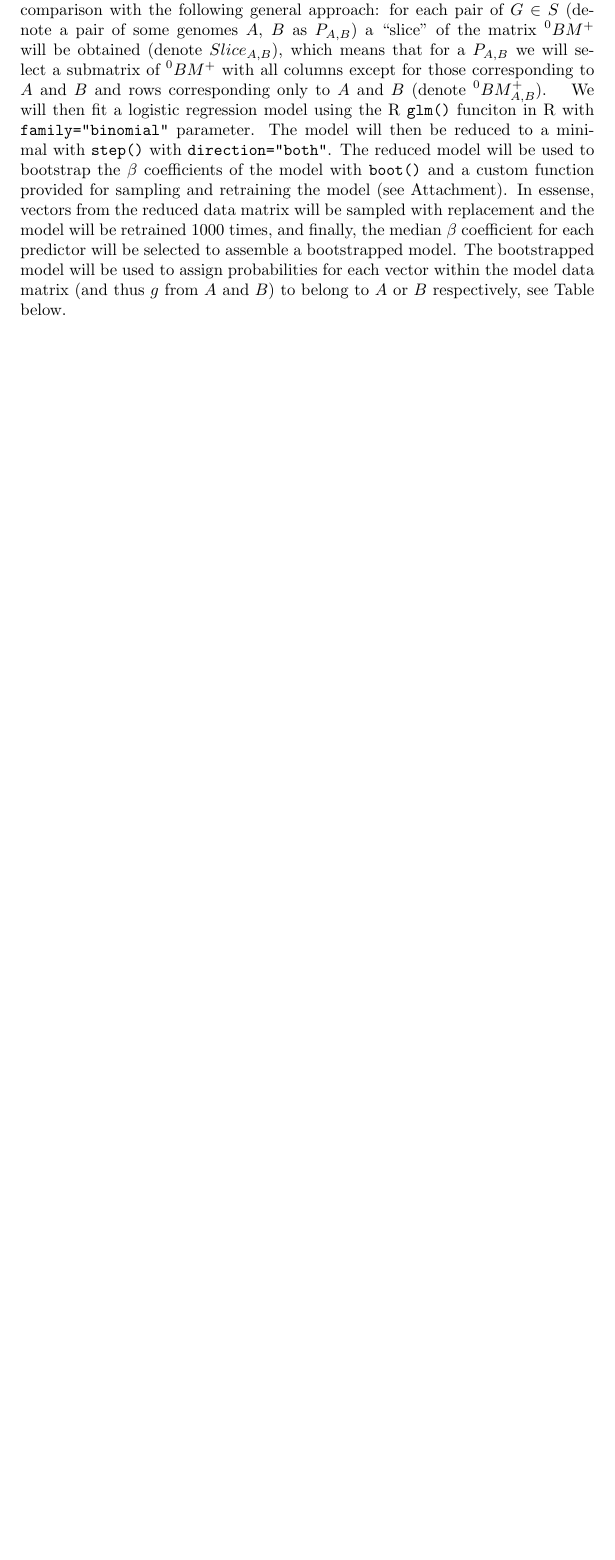
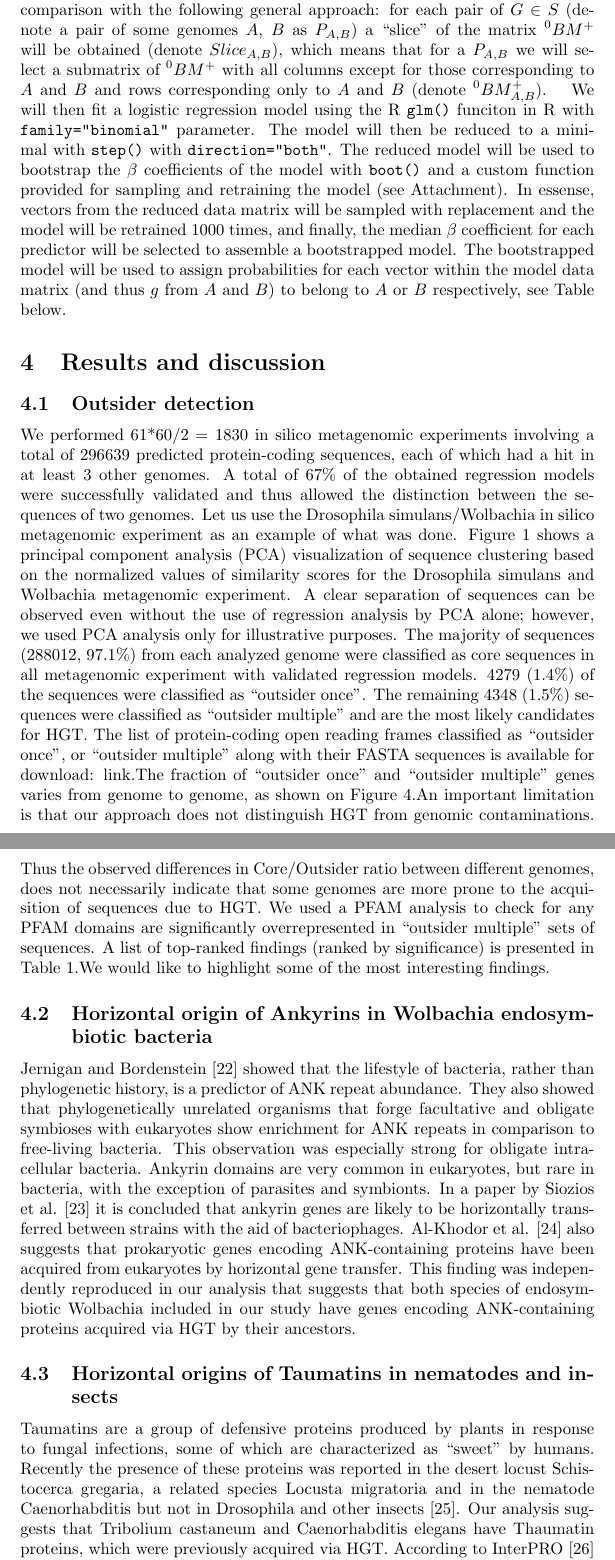
Before and after one commit to axrt/gblaster_paper, a LaTeX document (main.tex, which reads results_and_discussion.tex, results_and_discussion/four.tex, results_and_discussion/one.tex): part of page 4 of 4 before the commit and two parts of pages 4 and 5 of 6 after it, the two joined at a grey line, cut so that both start at the same text, the shorter picture padded with empty space. Compiled offline with pdfLaTeX.

Commit message:
added the results and discussion section

```diff
--- a/results_and_discussion.tex
+++ b/results_and_discussion.tex
@@ -0,0 +1 @@
+\section{Results and discussion}
--- /dev/null
+++ b/results_and_discussion/four.tex
@@ -0,0 +1 @@
+\subsection{HGT genes detected in Archaeon Loki}
--- /dev/null
+++ b/results_and_discussion/one.tex
@@ -0,0 +1,19 @@
+\subsection{Outsider detection}
+We performed 61*60/2 = 1830 in silico metagenomic experiments involving a total
+of 296639 predicted protein-coding sequences, each of which had a hit in at
+least 3 other genomes. A total of 67\% of the obtained regression models were successfully validated and thus allowed the distinction between the sequences of two genomes.
+Let us use the Drosophila simulans/Wolbachia in silico metagenomic experiment as an example of what was done.
+Figure 1 shows a principal component analysis (PCA) visualization of sequence clustering based on the normalized values of similarity scores for the Drosophila simulans and Wolbachia metagenomic experiment. A clear separation of sequences can be observed even without the use of regression analysis by PCA alone; however, we used PCA analysis only for illustrative purposes.
+The majority of sequences (288012, 97.1\%) from each analyzed genome were
+classified as core sequences in all metagenomic experiment with validated
+regression models. 4279 (1.4\%) of the sequences were classified as “outsider
+once”. The remaining 4348 (1.5\%) sequences were classified as “outsider
+multiple” and are the most likely candidates for HGT. The list of
+protein-coding open reading frames classified as “outsider once”, or “outsider
+multiple” along with their FASTA sequences is available for download: link.The
+fraction of “outsider once” and “outsider multiple” genes varies from genome to
+genome, as shown on Figure 4.An important limitation is that our approach does not distinguish HGT from genomic contaminations. Thus the observed differences in Core/Outsider ratio between different genomes, does not necessarily indicate that some genomes are more prone to the acquisition of sequences due to HGT.
+We used a PFAM analysis to check for any PFAM domains are significantly
+overrepresented in “outsider multiple” sets of sequences. A list of top-ranked
+findings (ranked by significance) is presented in Table 1.We would like to
+highlight some of the most interesting findings.
--- /dev/null
+++ b/results_and_discussion/three.tex
@@ -0,0 +1,3 @@
+\subsection{Horizontal origins of Taumatins in nematodes and insects}
+Taumatins are a group of defensive proteins produced by plants in response to fungal infections, some of which are characterized as “sweet” by humans. Recently the presence of these proteins was reported in the desert locust Schistocerca gregaria, a related species Locusta migratoria and in the nematode Caenorhabditis but not in Drosophila and other insects [25]. Our analysis suggests that Tribolium castaneum and Caenorhabditis elegans have Thaumatin proteins, which were previously acquired via HGT.
+According to InterPRO [26] there are currently 4853 known Thaumatin proteins
--- /dev/null
+++ b/results_and_discussion/two.tex
@@ -0,0 +1,2 @@
+\subsection{Horizontal origin of Ankyrins in Wolbachia endosymbiotic bacteria}
+Jernigan and Bordenstein [22] showed that the lifestyle of bacteria, rather than phylogenetic history, is a predictor of ANK repeat abundance. They also showed that phylogenetically unrelated organisms that forge facultative and obligate symbioses with eukaryotes show enrichment for ANK repeats in comparison to free-living bacteria. This observation was especially strong for obligate intracellular bacteria. Ankyrin domains are very common in eukaryotes, but rare in bacteria, with the exception of parasites and symbionts. In a paper by Siozios et al. [23] it is concluded that ankyrin genes are likely to be horizontally transferred between strains with the aid of bacteriophages. Al-Khodor et al. [24] also suggests that prokaryotic genes encoding ANK-containing proteins have been acquired from eukaryotes by horizontal gene transfer. This finding was independently reproduced in our analysis that suggests that both species of endosymbiotic Wolbachia included in our study have genes encoding ANK-containing proteins acquired via HGT by their ancestors.
```
Also changed, not shown: conclusions.tex (added, +11 -0 lines), main.tex (+3 -0 lines), references.tex (added, +1 -0 lines), results_and_discussion.tex (4 more changed lines), results_and_discussion/four.tex (7 more changed lines), results_and_discussion/three.tex (5 more changed lines).
